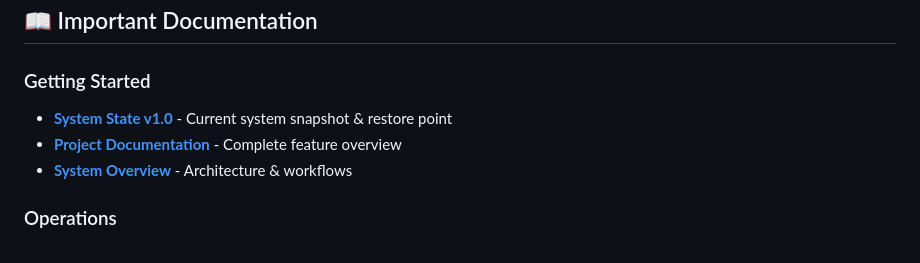
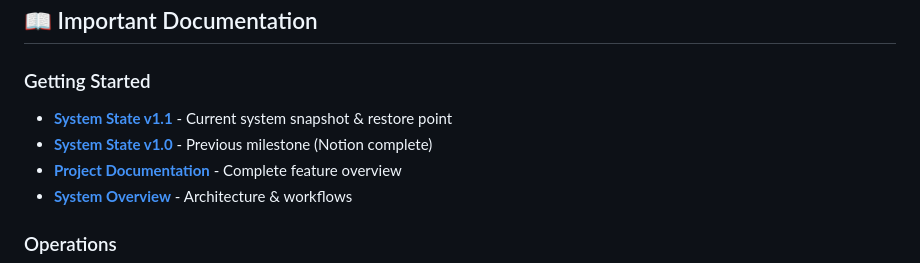
Before and after one commit to mezmer90/youtube-commenting-automation, a Markdown page: README.md, the part around one of its changes. GitHub-like rendering.

```diff
--- a/README.md
+++ b/README.md
@@ -58,7 +58,8 @@ Open: `https://your-backend-url.railway.app/admin.html`
 ## 📖 Important Documentation
 
 ### Getting Started
-- **[System State v1.0](docs/readme/SYSTEM_STATE_v1.0.md)** - Current system snapshot & restore point
+- **[System State v1.1](docs/readme/SYSTEM_STATE_v1.1.md)** - Current system snapshot & restore point
+- **[System State v1.0](docs/readme/SYSTEM_STATE_v1.0.md)** - Previous milestone (Notion complete)
 - **[Project Documentation](docs/readme/PROJECT_DOCUMENTATION.md)** - Complete feature overview
 - **[System Overview](docs/readme/SYSTEM_OVERVIEW.md)** - Architecture & workflows
 
```
Also changed, not shown: other parts of README.md (+15 -6 lines), docs/readme/SYSTEM_STATE_v1.1.md (added, +318 -0 lines).
